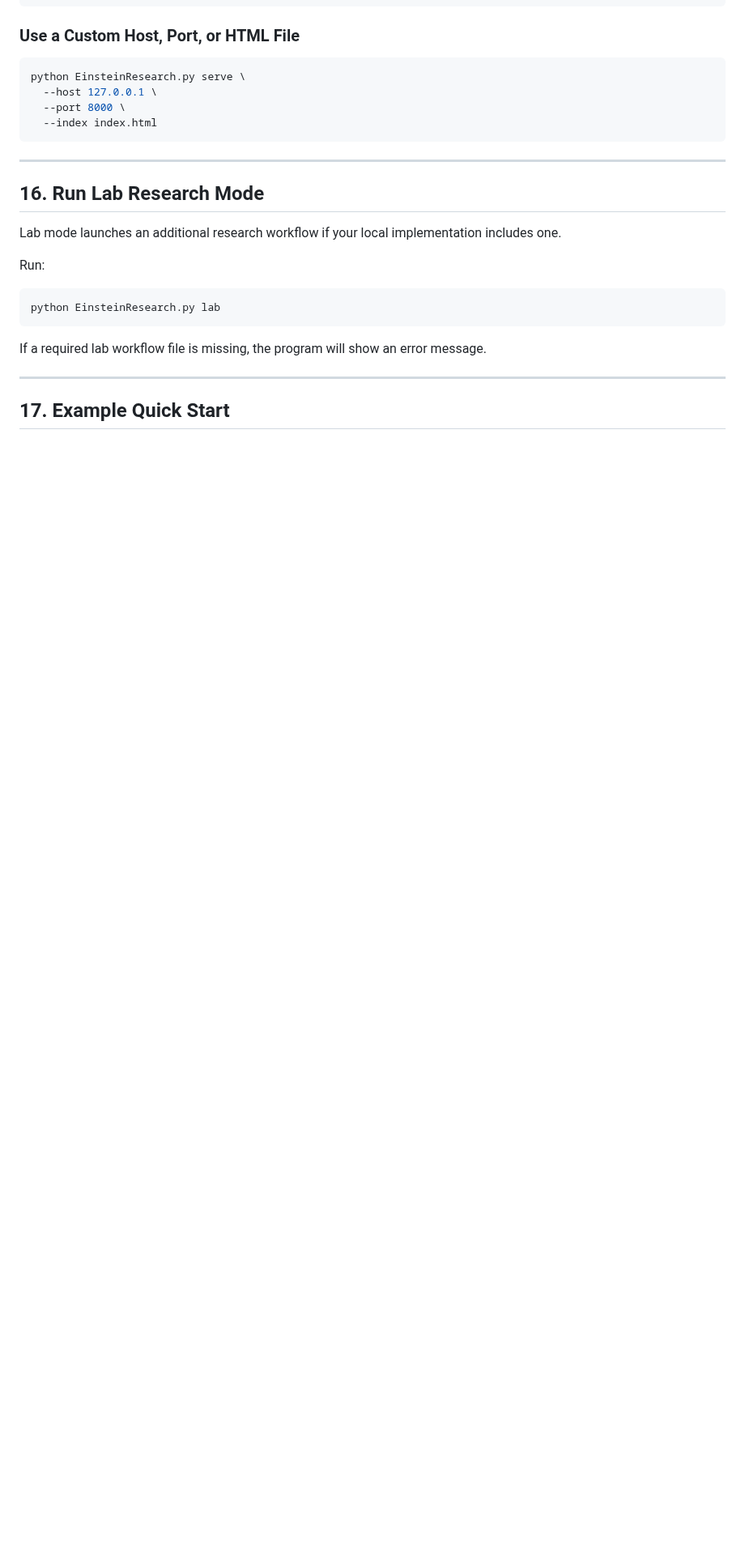
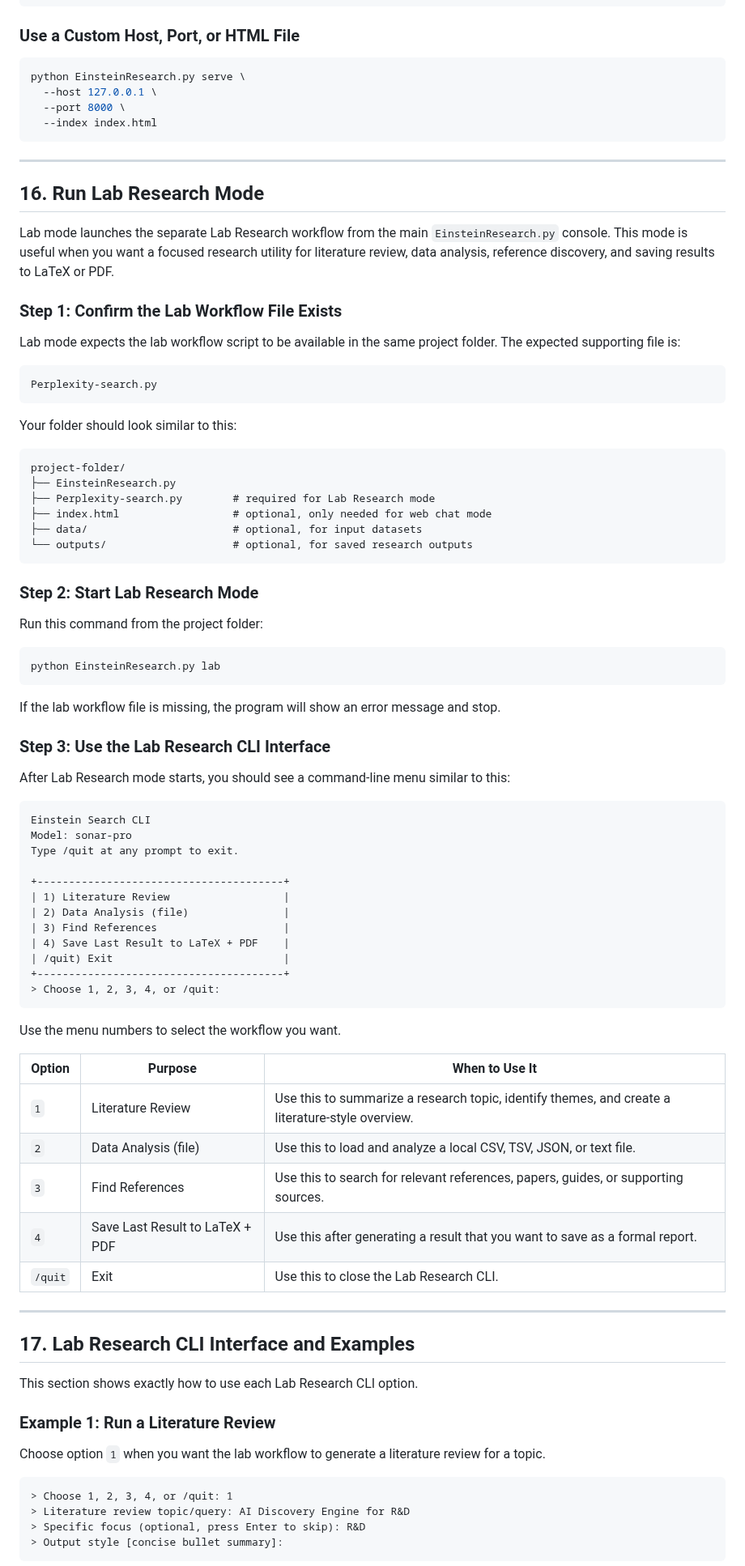
Before and after one commit to AIEpisteme/AI-Discovery-Program, a Markdown page: README.md, the part around one of its changes. Shown at 81% size. Drawn GitHub-style; blank space fills up the shorter version.

````diff
--- a/README.md
+++ b/README.md
@@ -460,16 +460,80 @@ python EinsteinResearch.py serve \
 
 ## 16. Run Lab Research Mode
 
-Lab mode launches an additional research workflow if your local implementation includes one.
+Lab mode launches the separate Lab Research workflow from the main `EinsteinResearch.py` console. This mode is useful when you want a focused research utility for literature review, data analysis, reference discovery, and saving results to LaTeX or PDF.
 
-Run:
+### Step 1: Confirm the Lab Workflow File Exists
+
+Lab mode expects the lab workflow script to be available in the same project folder. The expected supporting file is:
+
+```text
+Perplexity-search.py
+```
+
+Your folder should look similar to this:
+
+```text
+project-folder/
+├── EinsteinResearch.py
+├── Perplexity-search.py        # required for Lab Research mode
+├── index.html                  # optional, only needed for web chat mode
+├── data/                       # optional, for input datasets
+└── outputs/                    # optional, for saved research outputs
+```
+
+### Step 2: Start Lab Research Mode
+
+Run this command from the project folder:
 
 ```bash
 python EinsteinResearch.py lab
 ```
 
-If a required lab workflow file is missing, the program will show an error message.
+If the lab workflow file is missing, the program will show an error message and stop.
+
+### Step 3: Use the Lab Research CLI Interface
+
+After Lab Research mode starts, you should see a command-line menu similar to this:
+
+```text
+Einstein Search CLI
+Model: sonar-pro
+Type /quit at any prompt to exit.
+
++---------------------------------------+
+| 1) Literature Review                  |
+| 2) Data Analysis (file)               |
+| 3) Find References                    |
+| 4) Save Last Result to LaTeX + PDF    |
+| /quit) Exit                           |
++---------------------------------------+
+> Choose 1, 2, 3, 4, or /quit:
+```
+
+Use the menu numbers to select the workflow you want.
+
+| Option | Purpose | When to Use It |
+|---|---|---|
+| `1` | Literature Review | Use this to summarize a research topic, identify themes, and create a literature-style overview. |
+| `2` | Data Analysis (file) | Use this to load and analyze a local CSV, TSV, JSON, or text file. |
+| `3` | Find References | Use this to search for relevant references, papers, guides, or supporting sources. |
+| `4` | Save Last Result to LaTeX + PDF | Use this after generating a result that you want to save as a formal report. |
+| `/quit` | Exit | Use this to close the Lab Research CLI. |
 
 ---
 
-## 17. Example Quick Start
+## 17. Lab Research CLI Interface and Examples
+
+This section shows exactly how to use each Lab Research CLI option.
+
+### Example 1: Run a Literature Review
+
+Choose option `1` when you want the lab workflow to generate a literature review for a topic.
+
+```text
+> Choose 1, 2, 3, 4, or /quit: 1
+> Literature review topic/query: AI Discovery Engine for R&D
+> Specific focus (optional, press Enter to skip): R&D
+> Output style [concise bullet summary]:
+```
+
````
Also changed, not shown: other parts of README.md (+109 -6 lines).
